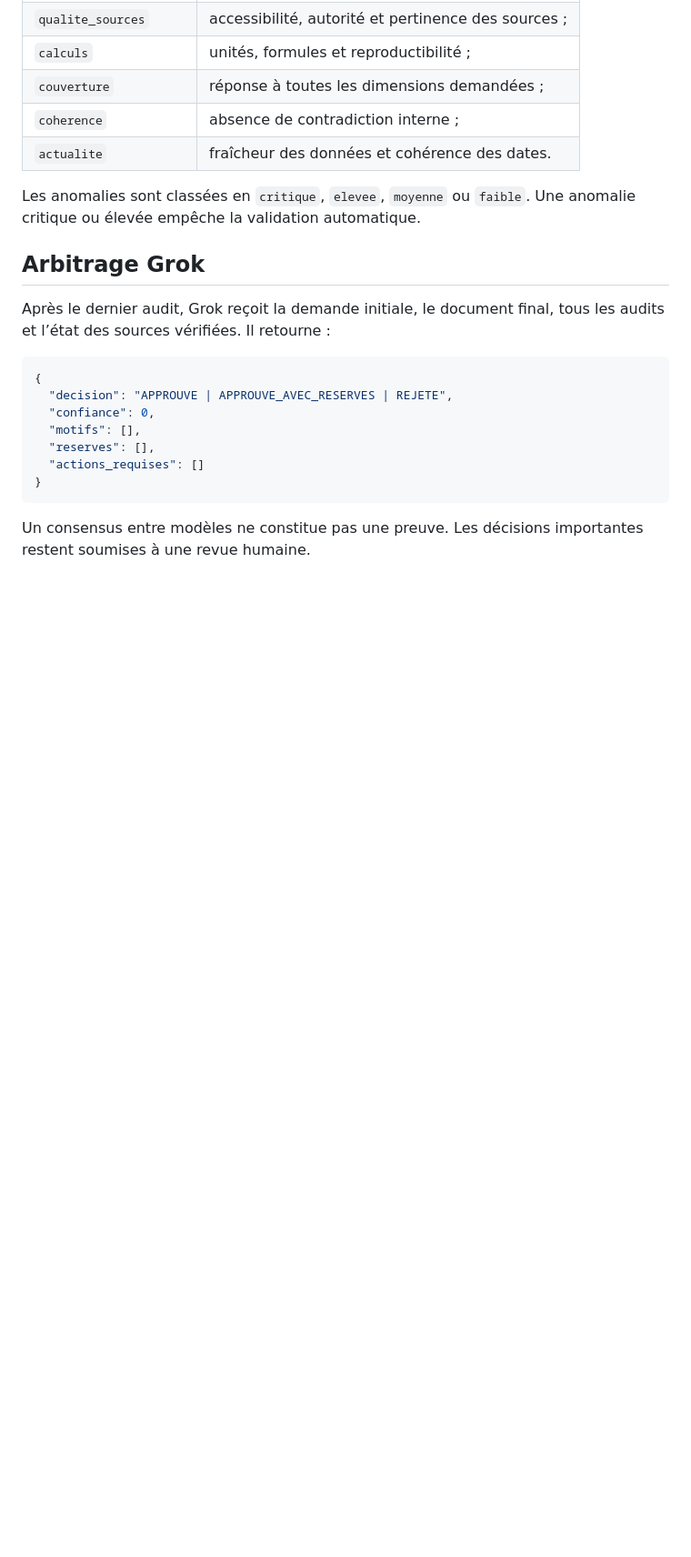
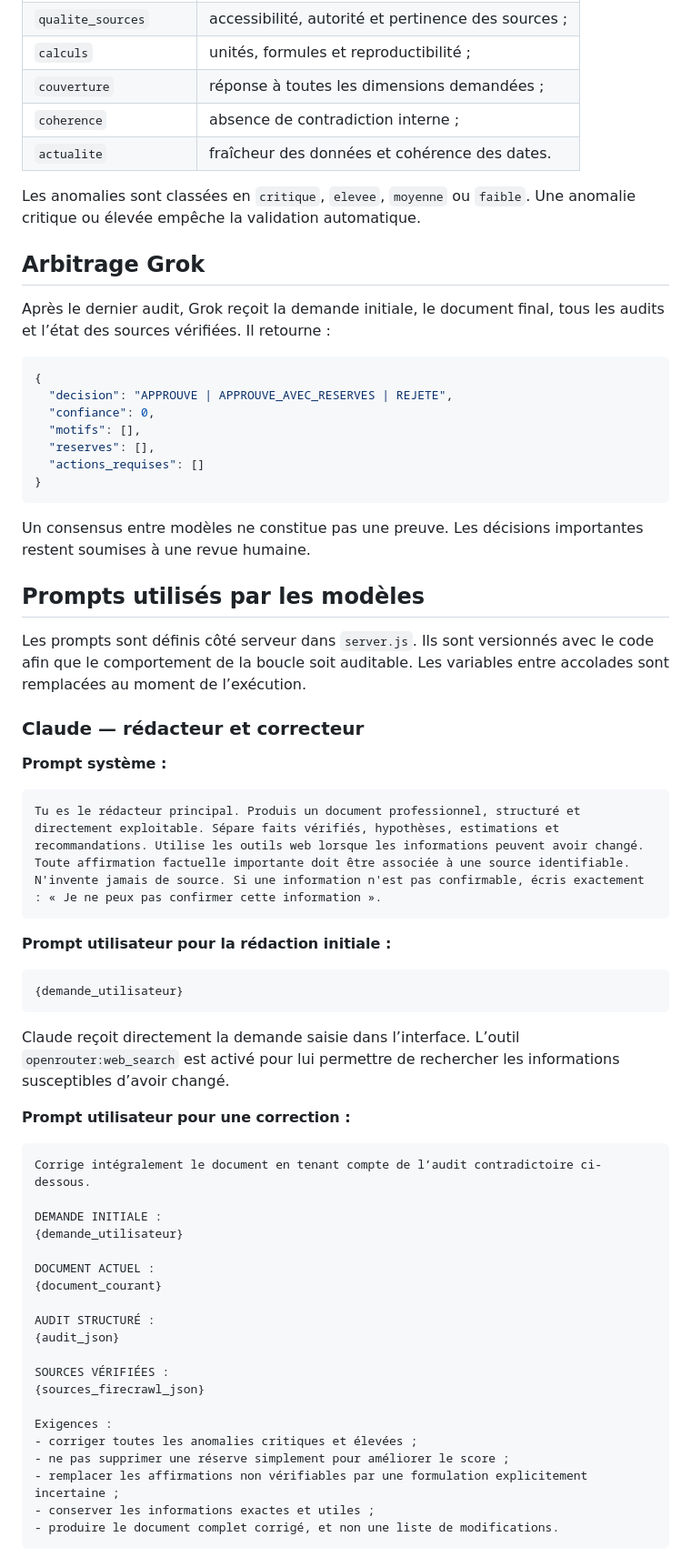
Before and after one commit to newbizai2023-ops/Boucle-Contradictoire, a Markdown page: README.md, the part around one of its changes. Shown at 91% size. Drawn GitHub-style; blank space fills up the shorter version.

Commit message:
Documenter les prompts de chaque modèle

````diff
--- a/README.md
+++ b/README.md
@@ -128,3 +128,48 @@ Après le dernier audit, Grok reçoit la demande initiale, le document final, to
 
 Un consensus entre modèles ne constitue pas une preuve. Les décisions importantes restent soumises à une revue humaine.
 
+## Prompts utilisés par les modèles
+
+Les prompts sont définis côté serveur dans `server.js`. Ils sont versionnés avec le code afin que le comportement de la boucle soit auditable. Les variables entre accolades sont remplacées au moment de l’exécution.
+
+### Claude — rédacteur et correcteur
+
+**Prompt système :**
+
+```text
+Tu es le rédacteur principal. Produis un document professionnel, structuré et directement exploitable. Sépare faits vérifiés, hypothèses, estimations et recommandations. Utilise les outils web lorsque les informations peuvent avoir changé. Toute affirmation factuelle importante doit être associée à une source identifiable. N'invente jamais de source. Si une information n'est pas confirmable, écris exactement : « Je ne peux pas confirmer cette information ».
+```
+
+**Prompt utilisateur pour la rédaction initiale :**
+
+```text
+{demande_utilisateur}
+```
+
+Claude reçoit directement la demande saisie dans l’interface. L’outil `openrouter:web_search` est activé pour lui permettre de rechercher les informations susceptibles d’avoir changé.
+
+**Prompt utilisateur pour une correction :**
+
+```text
+Corrige intégralement le document en tenant compte de l’audit contradictoire ci-dessous.
+
+DEMANDE INITIALE :
+{demande_utilisateur}
+
+DOCUMENT ACTUEL :
+{document_courant}
+
+AUDIT STRUCTURÉ :
+{audit_json}
+
+SOURCES VÉRIFIÉES :
+{sources_firecrawl_json}
+
+Exigences :
+- corriger toutes les anomalies critiques et élevées ;
+- ne pas supprimer une réserve simplement pour améliorer le score ;
+- remplacer les affirmations non vérifiables par une formulation explicitement incertaine ;
+- conserver les informations exactes et utiles ;
+- produire le document complet corrigé, et non une liste de modifications.
+```
+
````
Also changed, not shown: other parts of README.md (+122 -0 lines).
